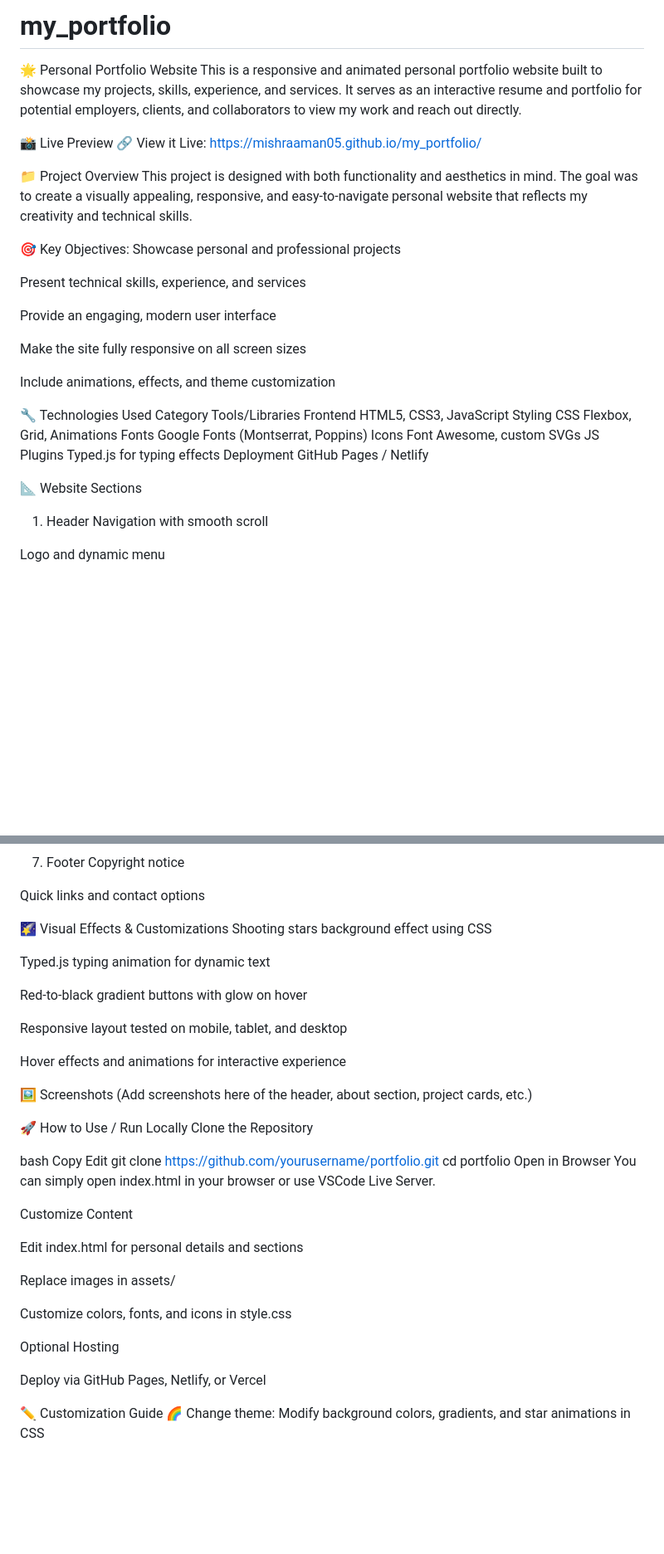
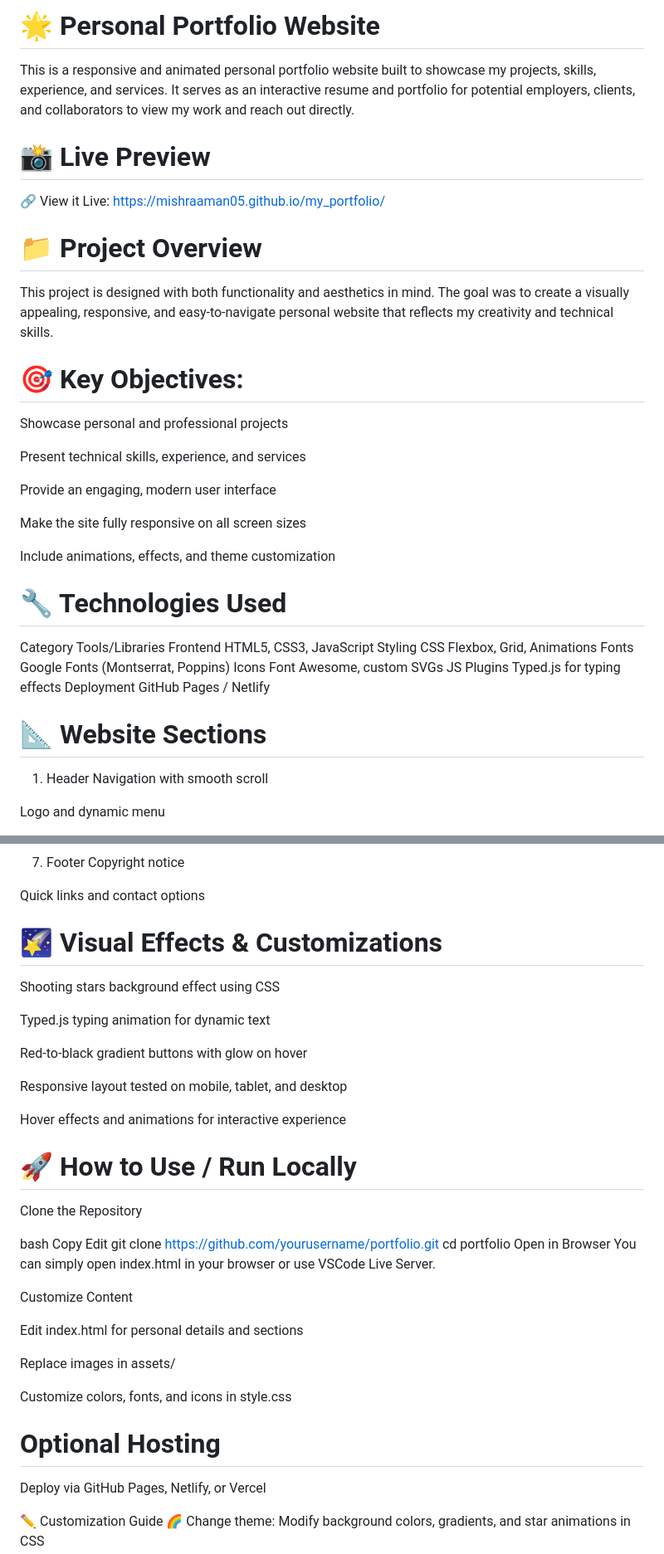
Before and after one commit to mishraaman05/my_portfolio, a Markdown page: README.md, 2 parts joined by grey strips. Shown at 83% size. Rendered like a GitHub page; blank space fills up the shorter version.

```diff
--- a/README.md
+++ b/README.md
@@ -1,14 +1,14 @@
-# my_portfolio
-🌟 Personal Portfolio Website
+
+# 🌟 Personal Portfolio Website
 This is a responsive and animated personal portfolio website built to showcase my projects, skills, experience, and services. It serves as an interactive resume and portfolio for potential employers, clients, and collaborators to view my work and reach out directly.
 
-📸 Live Preview
+# 📸 Live Preview
 🔗 View it Live: https://mishraaman05.github.io/my_portfolio/
 
-📁 Project Overview
+# 📁 Project Overview
 This project is designed with both functionality and aesthetics in mind. The goal was to create a visually appealing, responsive, and easy-to-navigate personal website that reflects my creativity and technical skills.
 
-🎯 Key Objectives:
+# 🎯 Key Objectives:
 Showcase personal and professional projects
 
 Present technical skills, experience, and services
@@ -19,7 +19,7 @@ Make the site fully responsive on all screen sizes
 
 Include animations, effects, and theme customization
 
-🔧 Technologies Used
+# 🔧 Technologies Used
 Category	Tools/Libraries
 Frontend	HTML5, CSS3, JavaScript
 Styling	CSS Flexbox, Grid, Animations
@@ -28,7 +28,7 @@ Icons	Font Awesome, custom SVGs
 JS Plugins	Typed.js for typing effects
 Deployment	GitHub Pages / Netlify
 
-📐 Website Sections
+# 📐 Website Sections
 1. Header
 Navigation with smooth scroll
 
@@ -68,7 +68,7 @@ Copyright notice
 
 Quick links and contact options
 
-🌠 Visual Effects & Customizations
+# 🌠 Visual Effects & Customizations
 Shooting stars background effect using CSS
 
 Typed.js typing animation for dynamic text
@@ -79,10 +79,7 @@ Responsive layout tested on mobile, tablet, and desktop
 
 Hover effects and animations for interactive experience
 
-🖼️ Screenshots
-(Add screenshots here of the header, about section, project cards, etc.)
-
-🚀 How to Use / Run Locally
+# 🚀 How to Use / Run Locally
 Clone the Repository
 
 bash
@@ -101,7 +98,7 @@ Replace images in assets/
 
 Customize colors, fonts, and icons in style.css
 
-Optional Hosting
+# Optional Hosting
 
 Deploy via GitHub Pages, Netlify, or Vercel
 
```
Also changed, not shown: other parts of README.md (+1 -1 lines).
